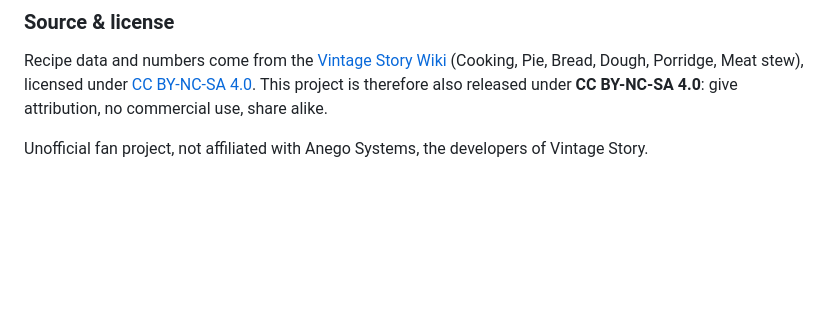
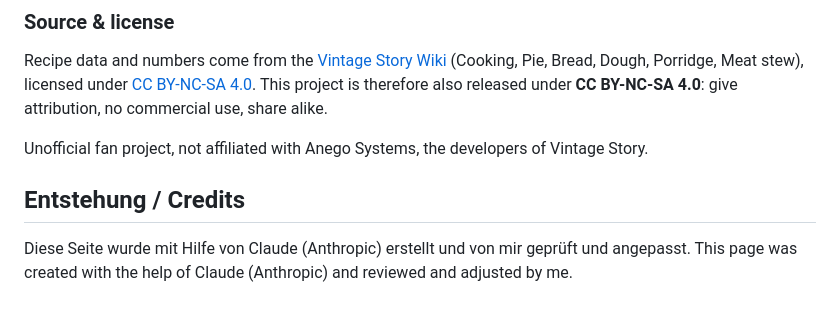
Before and after one commit to Suchti67/vintage_story_rezepte, a Markdown page: README.md, the part around the change. Rendered like a GitHub page; blank space fills up the shorter version.

```diff
--- a/README.md
+++ b/README.md
@@ -63,3 +63,7 @@ Download `index.html` and open it in your browser, or use the live version via t
 Recipe data and numbers come from the [Vintage Story Wiki](https://wiki.vintagestory.at) (Cooking, Pie, Bread, Dough, Porridge, Meat stew), licensed under [CC BY-NC-SA 4.0](https://creativecommons.org/licenses/by-nc-sa/4.0/). This project is therefore also released under **CC BY-NC-SA 4.0**: give attribution, no commercial use, share alike.
 
 Unofficial fan project, not affiliated with Anego Systems, the developers of Vintage Story.
+
+  ## Entstehung / Credits
+   Diese Seite wurde mit Hilfe von Claude (Anthropic) erstellt und von mir geprüft und angepasst.
+   This page was created with the help of Claude (Anthropic) and reviewed and adjusted by me.
```
